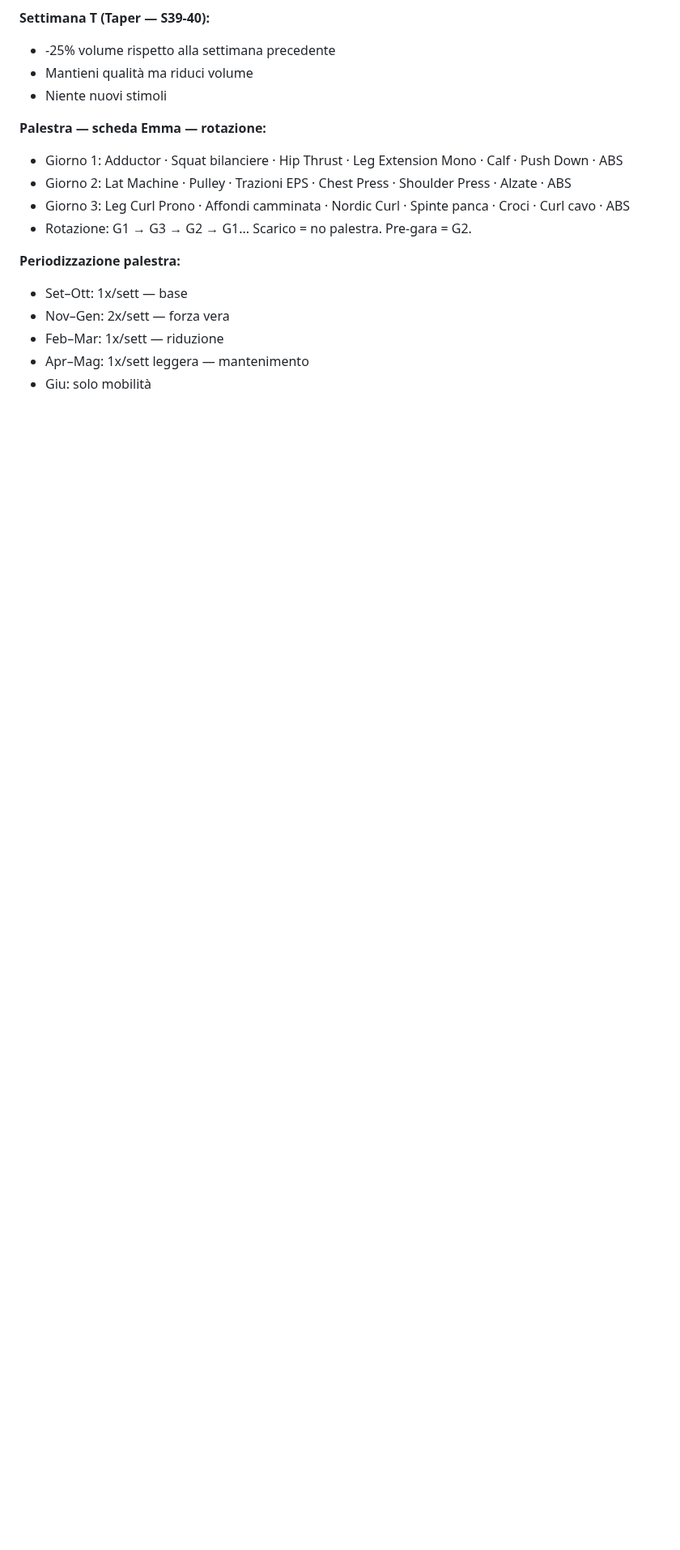
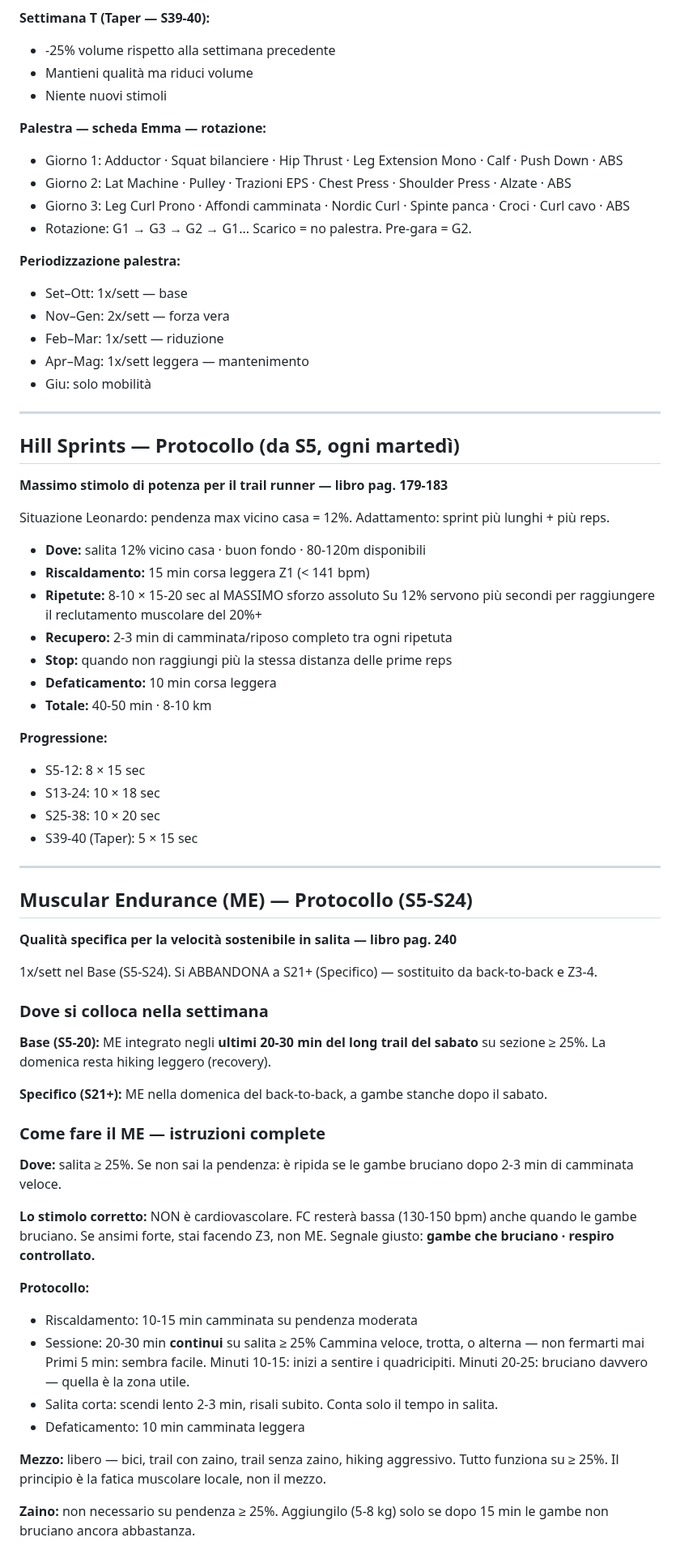
Before and after one commit to Leozardi92/allenamento, a Markdown page: contesto-allenamento.md, the part around one of its changes. Shown at 81% size. GitHub-like rendering; blank space fills up the shorter version.

Commit message:
Aggiungi protocolli dettagliati: Hill Sprints, ME, Back-to-Back, DH pick-up, storico test soglie

```diff
--- a/contesto-allenamento.md
+++ b/contesto-allenamento.md
@@ -192,3 +188,63 @@ La struttura prevede 4 sessioni obbligatorie + 1-2 opzionali in base al recupero
 - Feb–Mar: 1x/sett — riduzione
 - Apr–Mag: 1x/sett leggera — mantenimento
 - Giu: solo mobilità
+
+---
+
+## Hill Sprints — Protocollo (da S5, ogni martedì)
+
+**Massimo stimolo di potenza per il trail runner — libro pag. 179-183**
+
+Situazione Leonardo: pendenza max vicino casa = 12%. Adattamento: sprint più lunghi + più reps.
+
+- **Dove:** salita 12% vicino casa · buon fondo · 80-120m disponibili
+- **Riscaldamento:** 15 min corsa leggera Z1 (< 141 bpm)
+- **Ripetute:** 8-10 × 15-20 sec al MASSIMO sforzo assoluto
+  Su 12% servono più secondi per raggiungere il reclutamento muscolare del 20%+
+- **Recupero:** 2-3 min di camminata/riposo completo tra ogni ripetuta
+- **Stop:** quando non raggiungi più la stessa distanza delle prime reps
+- **Defaticamento:** 10 min corsa leggera
+- **Totale:** 40-50 min · 8-10 km
+
+**Progressione:**
+- S5-12: 8 × 15 sec
+- S13-24: 10 × 18 sec
+- S25-38: 10 × 20 sec
+- S39-40 (Taper): 5 × 15 sec
+
+---
+
+## Muscular Endurance (ME) — Protocollo (S5-S24)
+
+**Qualità specifica per la velocità sostenibile in salita — libro pag. 240**
+
+1x/sett nel Base (S5-S24). Si ABBANDONA a S21+ (Specifico) — sostituito da back-to-back e Z3-4.
+
+### Dove si colloca nella settimana
+
+**Base (S5-20):** ME integrato negli **ultimi 20-30 min del long trail del sabato**
+su sezione ≥ 25%. La domenica resta hiking leggero (recovery).
+
+**Specifico (S21+):** ME nella domenica del back-to-back, a gambe stanche dopo il sabato.
+
+### Come fare il ME — istruzioni complete
+
+**Dove:** salita ≥ 25%. Se non sai la pendenza: è ripida se le gambe bruciano dopo 2-3 min di camminata veloce.
+
+**Lo stimolo corretto:** NON è cardiovascolare. FC resterà bassa (130-150 bpm) anche quando le gambe bruciano. Se ansimi forte, stai facendo Z3, non ME.
+Segnale giusto: **gambe che bruciano · respiro controllato.**
+
+**Protocollo:**
+- Riscaldamento: 10-15 min camminata su pendenza moderata
+- Sessione: 20-30 min **continui** su salita ≥ 25%
+  Cammina veloce, trotta, o alterna — non fermarti mai
+  Primi 5 min: sembra facile. Minuti 10-15: inizi a sentire i quadricipiti.
+  Minuti 20-25: bruciano davvero — quella è la zona utile.
+- Salita corta: scendi lento 2-3 min, risali subito. Conta solo il tempo in salita.
+- Defaticamento: 10 min camminata leggera
+
+**Mezzo:** libero — bici, trail con zaino, trail senza zaino, hiking aggressivo.
+Tutto funziona su ≥ 25%. Il principio è la fatica muscolare locale, non il mezzo.
+
+**Zaino:** non necessario su pendenza ≥ 25%. Aggiungilo (5-8 kg) solo se dopo 15 min le gambe non bruciano ancora abbastanza.
+
```
Also changed, not shown: other parts of contesto-allenamento.md (+68 -5 lines).
